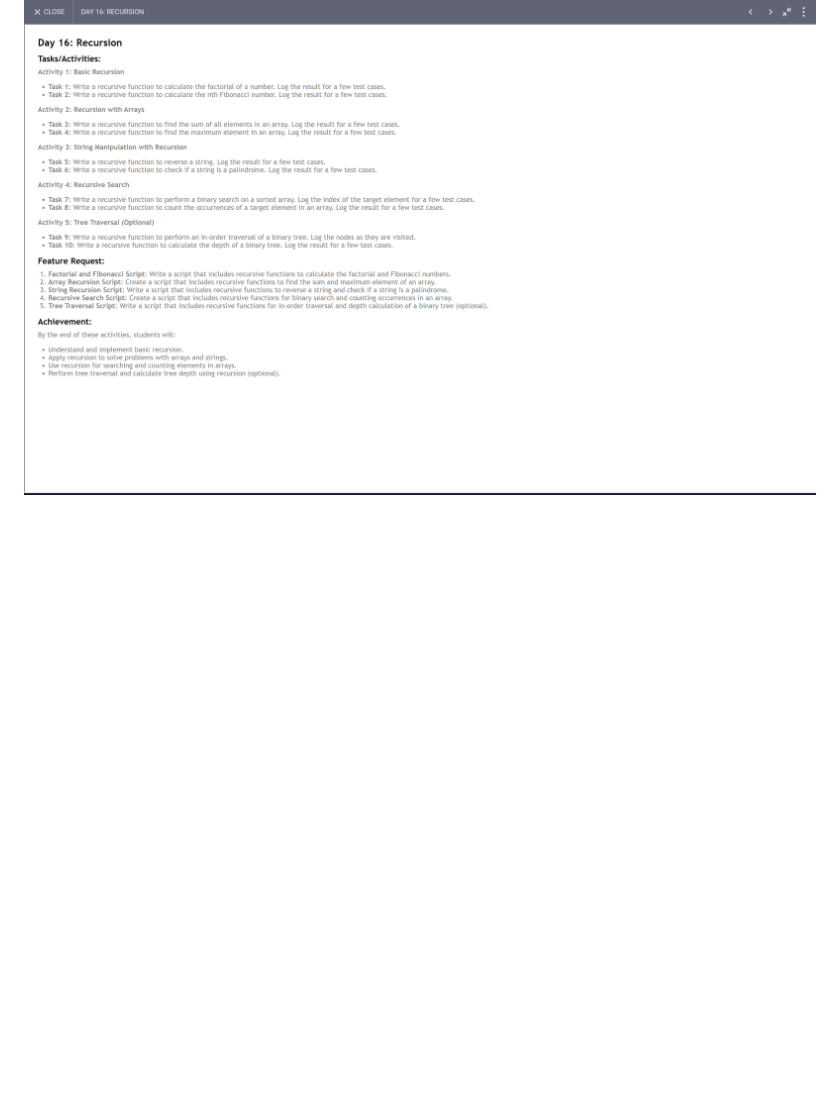
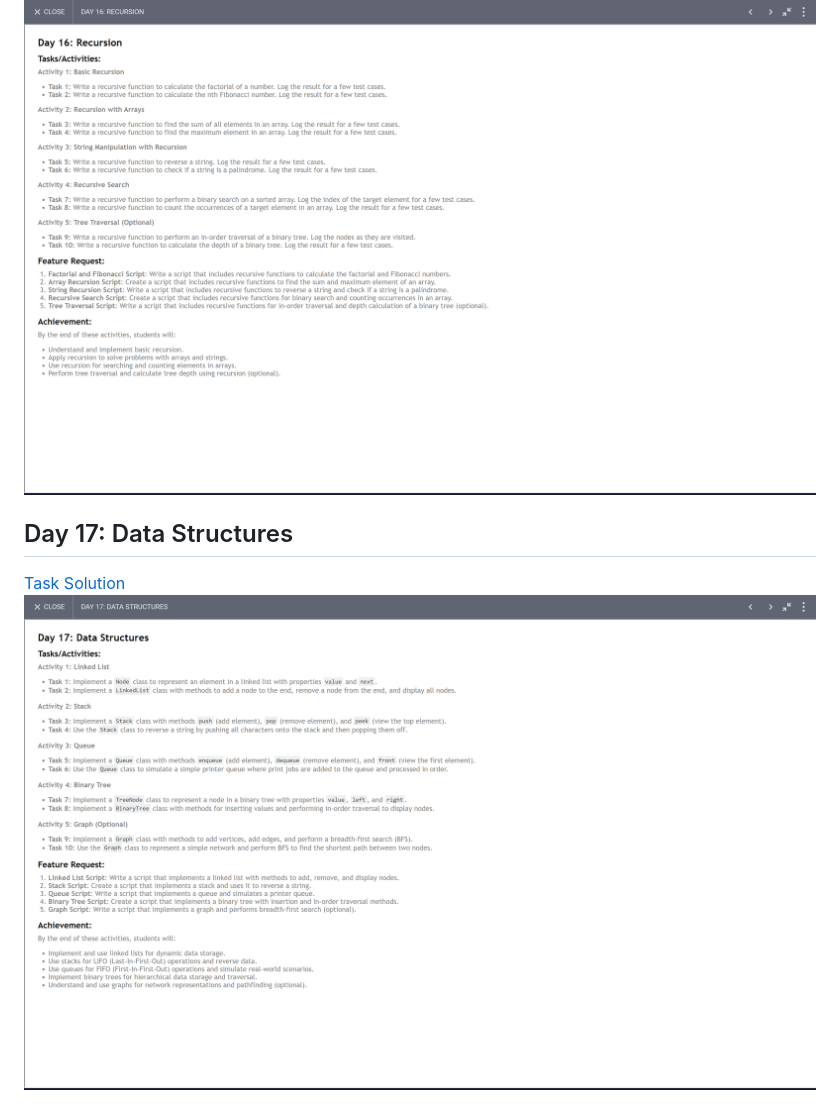
Before and after one commit to skp3214/Programming-With-JavaScript, a Markdown page: readme.md, the part around the change. GitHub-like rendering; pictures changed too: image-16.png (added); blank space fills up the shorter version.

```diff
--- a/readme.md
+++ b/readme.md
@@ -112,3 +112,7 @@
 [Task Solution](/30DayChallange/Day16.js)<br>
 
 ![alt text](image-15.png)
+
+## Day 17: Data Structures
+[Task Solution](/30DayChallange/Day17.js)<br>
+![alt text](image-16.png)
```
Also changed, not shown: 1 other file.
